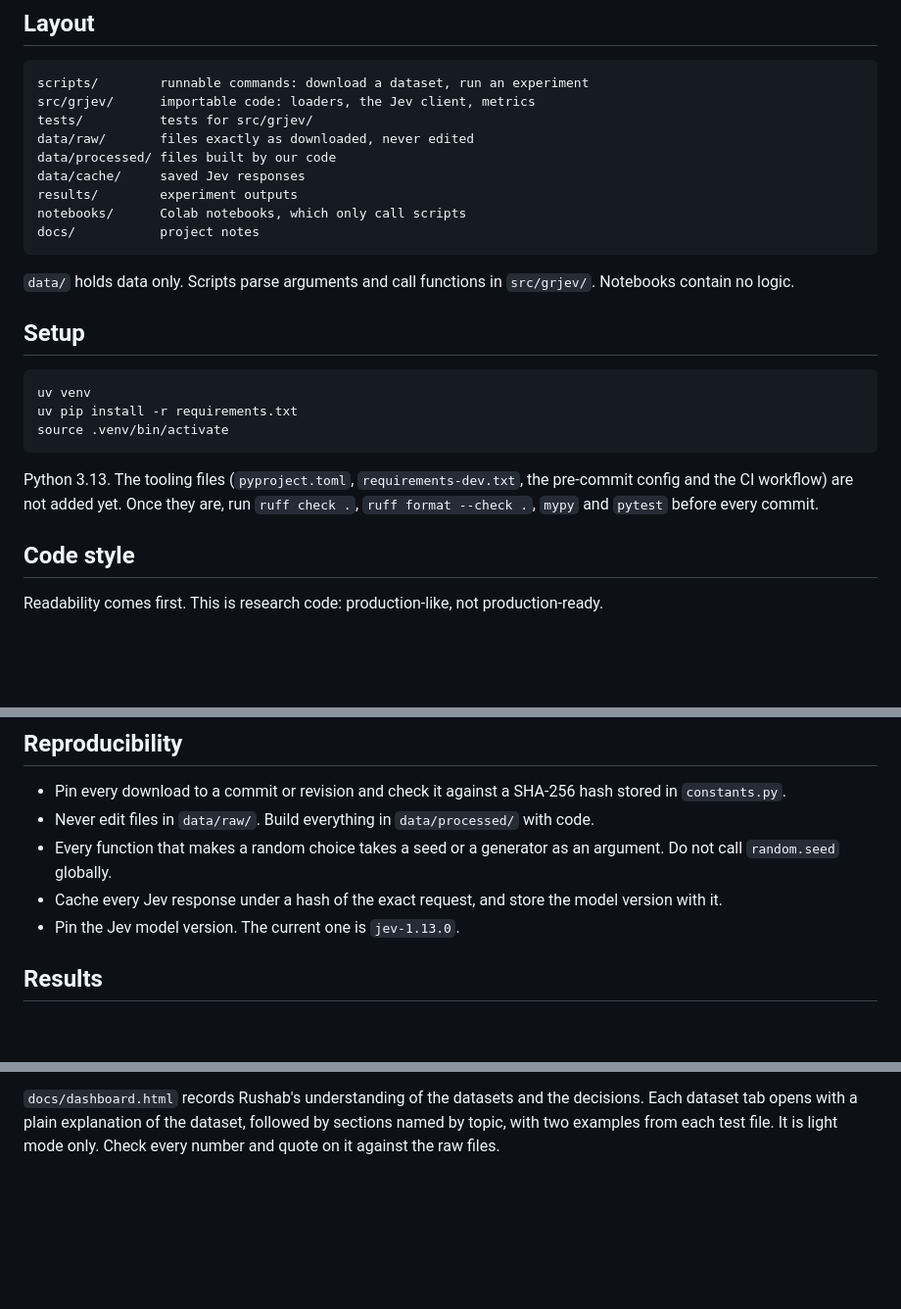
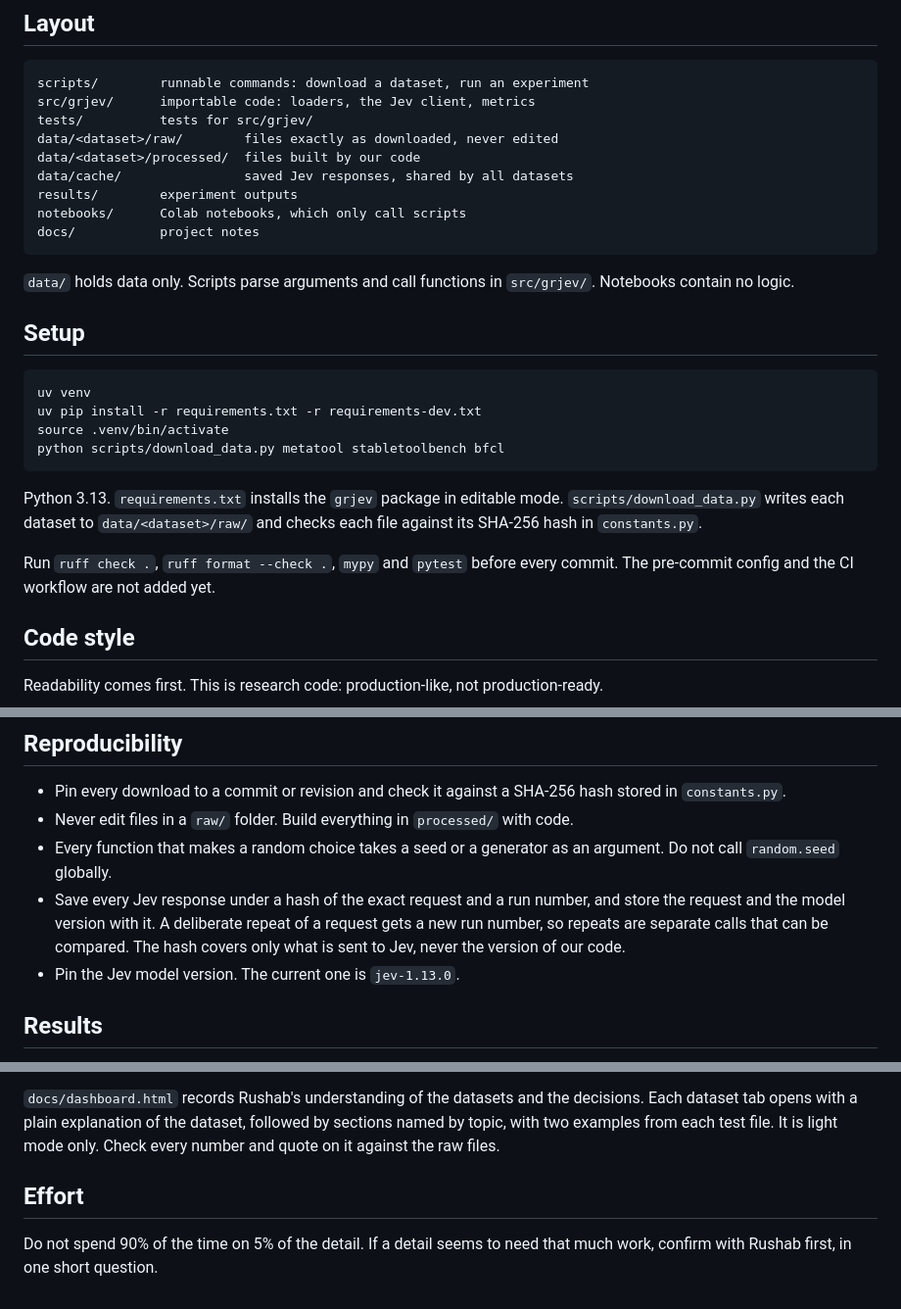
Before and after one commit to Rushab1/gr-jev, a Markdown page: AGENTS.md, 3 parts joined by grey strips. Shown at 98% size. GitHub-like rendering; blank space fills up the shorter version.

Commit message:
Update AGENTS.md for setup, data layout, response cache and effort rule
Co-Authored-By: Claude Opus 5.5 <noreply@anthropic.com>

````diff
--- a/AGENTS.md
+++ b/AGENTS.md
@@ -10,9 +10,9 @@ This file is the code standard for everyone who works here: Rushab, Gyanesh, and
 scripts/        runnable commands: download a dataset, run an experiment
 src/grjev/      importable code: loaders, the Jev client, metrics
 tests/          tests for src/grjev/
-data/raw/       files exactly as downloaded, never edited
-data/processed/ files built by our code
-data/cache/     saved Jev responses
+data/<dataset>/raw/        files exactly as downloaded, never edited
+data/<dataset>/processed/  files built by our code
+data/cache/                saved Jev responses, shared by all datasets
 results/        experiment outputs
 notebooks/      Colab notebooks, which only call scripts
 docs/           project notes
@@ -24,11 +24,14 @@ docs/           project notes
 
 ```
 uv venv
-uv pip install -r requirements.txt
+uv pip install -r requirements.txt -r requirements-dev.txt
 source .venv/bin/activate
+python scripts/download_data.py metatool stabletoolbench bfcl
 ```
 
-Python 3.13. The tooling files (`pyproject.toml`, `requirements-dev.txt`, the pre-commit config and the CI workflow) are not added yet. Once they are, run `ruff check .`, `ruff format --check .`, `mypy` and `pytest` before every commit.
+Python 3.13. `requirements.txt` installs the `grjev` package in editable mode. `scripts/download_data.py` writes each dataset to `data/<dataset>/raw/` and checks each file against its SHA-256 hash in `constants.py`.
+
+Run `ruff check .`, `ruff format --check .`, `mypy` and `pytest` before every commit. The pre-commit config and the CI workflow are not added yet.
 
 ## Code style
 
@@ -54,9 +57,9 @@ Use `pytest`. Test the code that can change a number in the paper: parsers, data
 ## Reproducibility
 
 - Pin every download to a commit or revision and check it against a SHA-256 hash stored in `constants.py`.
-- Never edit files in `data/raw/`. Build everything in `data/processed/` with code.
+- Never edit files in a `raw/` folder. Build everything in `processed/` with code.
 - Every function that makes a random choice takes a seed or a generator as an argument. Do not call `random.seed` globally.
-- Cache every Jev response under a hash of the exact request, and store the model version with it.
+- Save every Jev response under a hash of the exact request and a run number, and store the request and the model version with it. A deliberate repeat of a request gets a new run number, so repeats are separate calls that can be compared. The hash covers only what is sent to Jev, never the version of our code.
 - Pin the Jev model version. The current one is `jev-1.13.0`.
 
 ## Results
@@ -108,3 +111,7 @@ This covers `docs/dashboard.html` and any other page with an interface. The page
 Keep text that states a fact the block cannot show: a tool that is absent from a list, the source and date of a number, the label on a commit hash.
 
 `docs/dashboard.html` records Rushab's understanding of the datasets and the decisions. Each dataset tab opens with a plain explanation of the dataset, followed by sections named by topic, with two examples from each test file. It is light mode only. Check every number and quote on it against the raw files.
+
+## Effort
+
+Do not spend 90% of the time on 5% of the detail. If a detail seems to need that much work, confirm with Rushab first, in one short question.
````
